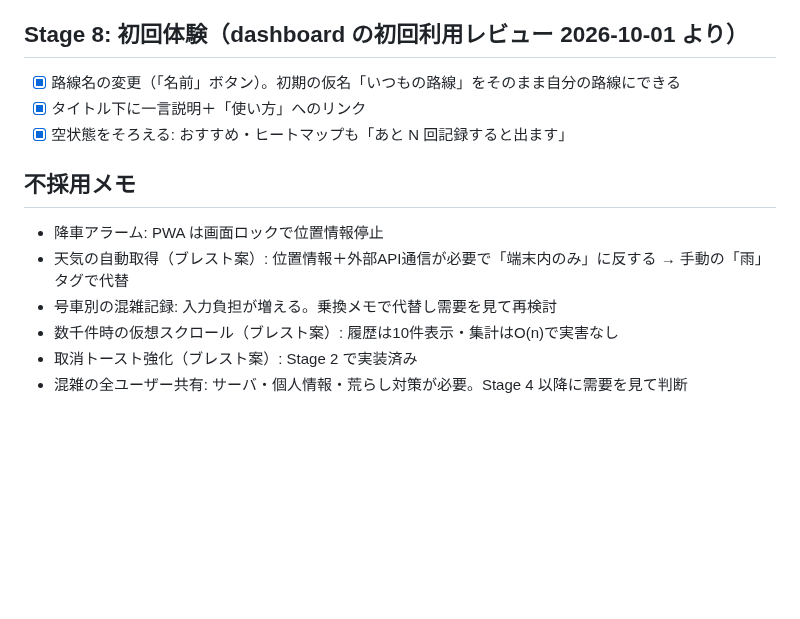
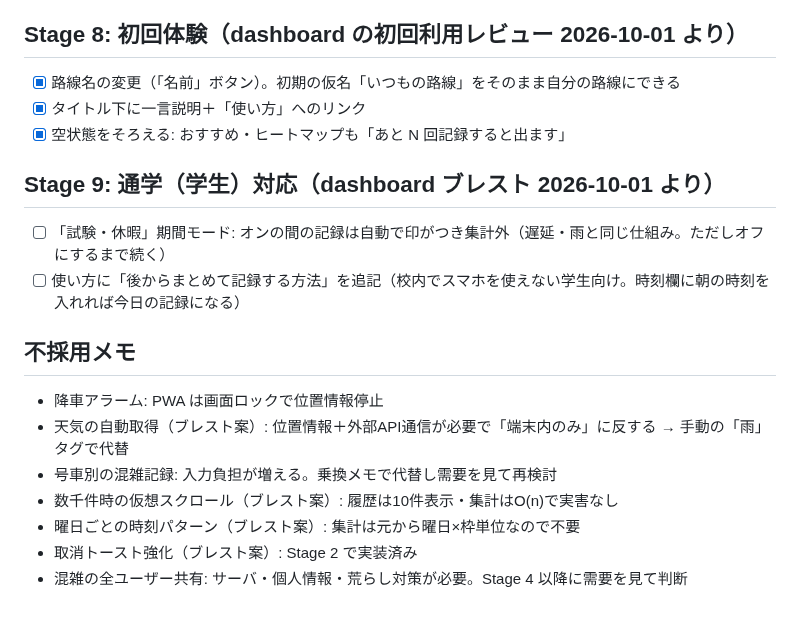
Before and after one commit to Teanyq/suiteru-log, a Markdown page: docs/ROADMAP.md, the part around the change. Drawn GitHub-style; blank space fills up the shorter version.

Commit message:
ROADMAP: Stage 9（通学・学生対応）をダッシュボードのブレストから追加
Co-Authored-By: Claude Opus 5.5 <noreply@anthropic.com>

```diff
--- a/docs/ROADMAP.md
+++ b/docs/ROADMAP.md
@@ -38,10 +38,15 @@
 - [x] タイトル下に一言説明＋「使い方」へのリンク
 - [x] 空状態をそろえる: おすすめ・ヒートマップも「あと N 回記録すると出ます」
 
+## Stage 9: 通学（学生）対応（dashboard ブレスト 2026-10-01 より）
+- [ ] 「試験・休暇」期間モード: オンの間の記録は自動で印がつき集計外（遅延・雨と同じ仕組み。ただしオフにするまで続く）
+- [ ] 使い方に「後からまとめて記録する方法」を追記（校内でスマホを使えない学生向け。時刻欄に朝の時刻を入れれば今日の記録になる）
+
 ## 不採用メモ
 - 降車アラーム: PWA は画面ロックで位置情報停止
 - 天気の自動取得（ブレスト案）: 位置情報＋外部API通信が必要で「端末内のみ」に反する → 手動の「雨」タグで代替
 - 号車別の混雑記録: 入力負担が増える。乗換メモで代替し需要を見て再検討
 - 数千件時の仮想スクロール（ブレスト案）: 履歴は10件表示・集計はO(n)で実害なし
+- 曜日ごとの時刻パターン（ブレスト案）: 集計は元から曜日×枠単位なので不要
 - 取消トースト強化（ブレスト案）: Stage 2 で実装済み
 - 混雑の全ユーザー共有: サーバ・個人情報・荒らし対策が必要。Stage 4 以降に需要を見て判断
```
